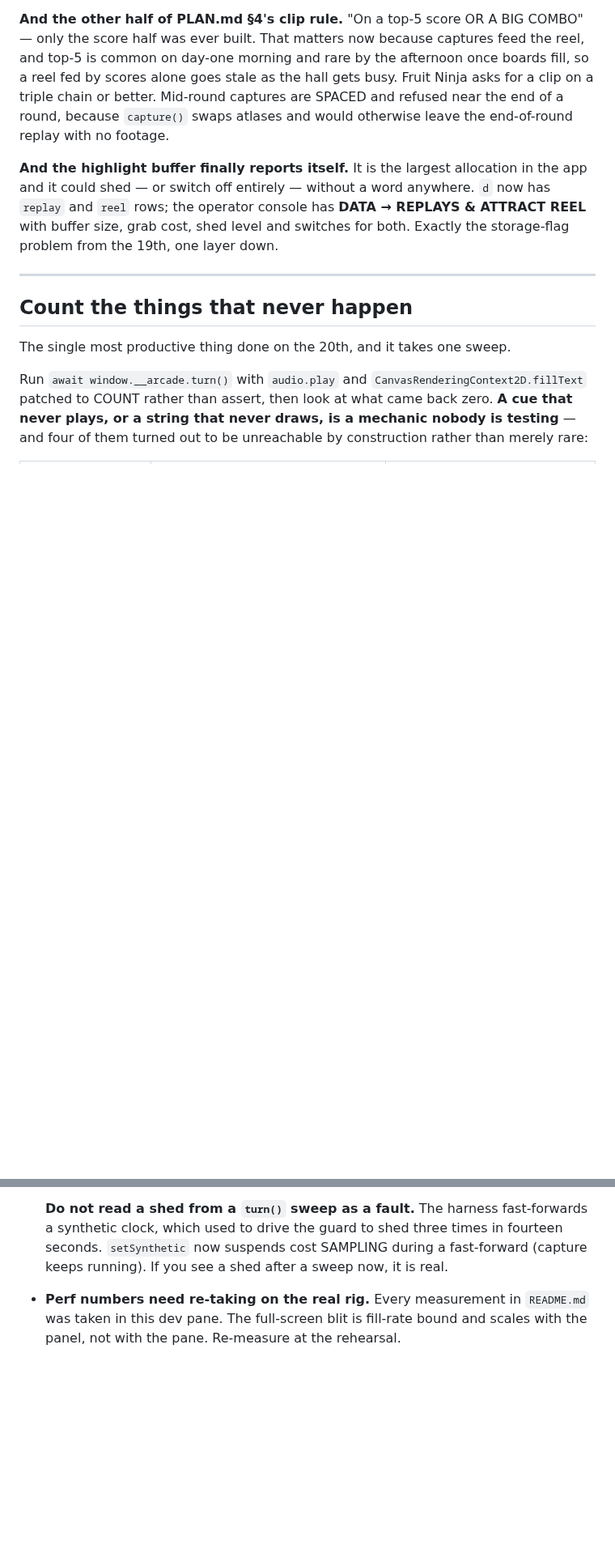
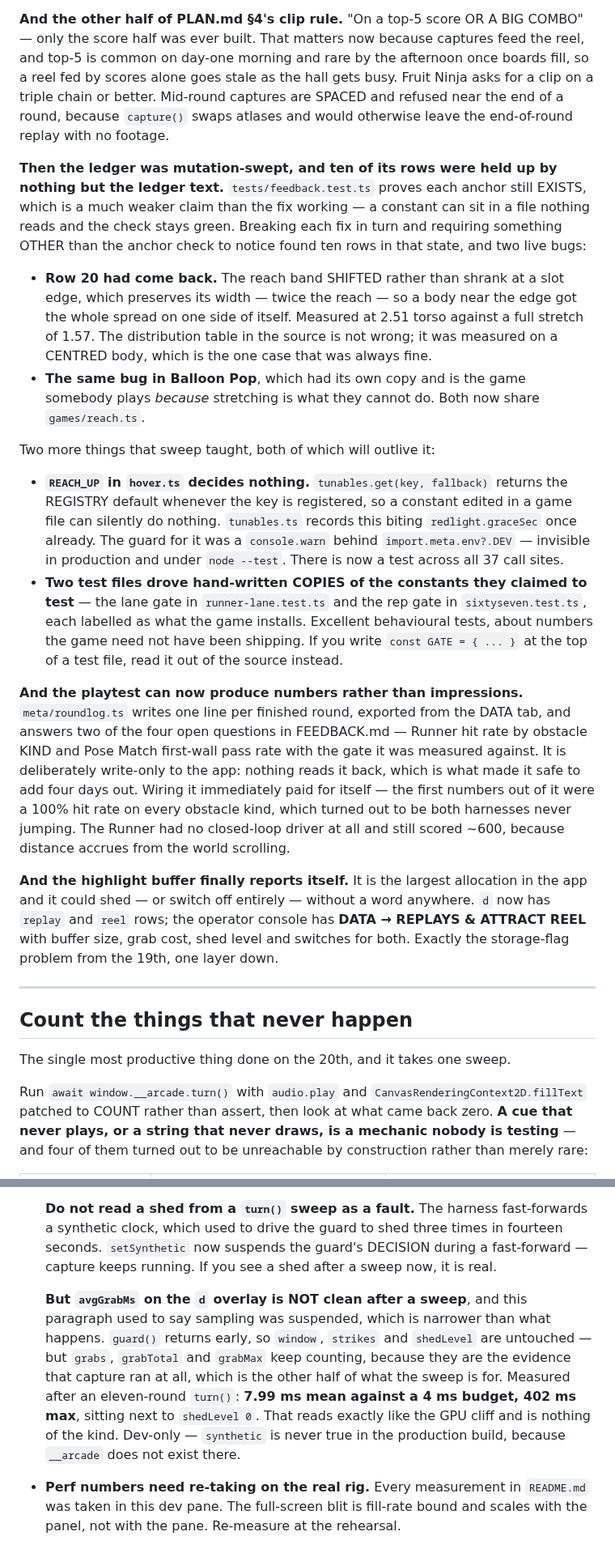
Before and after one commit to HyperionBurn/gdg-cv-arcade, a Markdown page: HANDOFF.md, 2 parts joined by grey strips. Shown at 81% size. GitHub-like rendering; blank space fills up the shorter version.

Commit message:
Handoff says what today actually found, and one line of it was stale
The State block still read 590 tests and 129 suites. It is 687 and 157, and it
now says the production claim was re-checked on the BUILT bundle rather than
the dev server, and points at `verify-guards.py --ledger` for the stronger
claim about tester feedback.

Corrected a paragraph I made wrong this morning. It said `setSynthetic`
suspends cost SAMPLING during a fast-forward. What suspends is the guard's
DECISION: `grabs`, `grabTotal` and `grabMax` keep counting, because they are
the evidence capture ran at all. So `avgGrabMs` on the `d` overlay is NOT clean
after a sweep — measured at 7.99 ms mean and 402 ms max next to shedLevel 0,
which reads exactly like the GPU cliff and is nothing of the kind.

Added the parts of today a future reader needs rather than a changelog: the ten
ledger rows held up by nothing but the ledger text, the reach band that had
come back for off-centre players in BOTH games, and the two lessons that will
outlive the sweep —

  - a constant in a game file decides nothing when its key is registered in
    tunables, and the guard for that was a dev-only console.warn
  - two test files drove hand-written copies of the constants they claimed to
    test, labelled as what the game installs

plus the round log, and the fact that wiring it immediately found both
harnesses never jumping in the Runner, which still scored ~600 because distance
accrues from the world scrolling.

```diff
--- a/HANDOFF.md
+++ b/HANDOFF.md
@@ -123,6 +129,48 @@ once boards fill, so a reel fed by scores alone goes stale as the hall gets
 busy. Fruit Ninja asks for a clip on a triple chain or better. Mid-round
 captures are SPACED and refused near the end of a round, because `capture()`
 swaps atlases and would otherwise leave the end-of-round replay with no footage.
+
+**Then the ledger was mutation-swept, and ten of its rows were held up by
+nothing but the ledger text.** `tests/feedback.test.ts` proves each anchor still
+EXISTS, which is a much weaker claim than the fix working — a constant can sit
+in a file nothing reads and the check stays green. Breaking each fix in turn and
+requiring something OTHER than the anchor check to notice found ten rows in that
+state, and two live bugs:
+
+- **Row 20 had come back.** The reach band SHIFTED rather than shrank at a slot
+  edge, which preserves its width — twice the reach — so a body near the edge
+  got the whole spread on one side of itself. Measured at 2.51 torso against a
+  full stretch of 1.57. The distribution table in the source is not wrong; it
+  was measured on a CENTRED body, which is the one case that was always fine.
+- **The same bug in Balloon Pop**, which had its own copy and is the game
+  somebody plays *because* stretching is what they cannot do. Both now share
+  `games/reach.ts`.
+
+Two more things that sweep taught, both of which will outlive it:
+
+- **`REACH_UP` in `hover.ts` decides nothing.** `tunables.get(key, fallback)`
+  returns the REGISTRY default whenever the key is registered, so a constant
+  edited in a game file can silently do nothing. `tunables.ts` records this
+  biting `redlight.graceSec` once already. The guard for it was a `console.warn`
+  behind `import.meta.env?.DEV` — invisible in production and under
+  `node --test`. There is now a test across all 37 call sites.
+- **Two test files drove hand-written COPIES of the constants they claimed to
+  test** — the lane gate in `runner-lane.test.ts` and the rep gate in
+  `sixtyseven.test.ts`, each labelled as what the game installs. Excellent
+  behavioural tests, about numbers the game need not have been shipping. If you
+  write `const GATE = { ... }` at the top of a test file, read it out of the
+  source instead.
+
+**And the playtest can now produce numbers rather than impressions.**
+`meta/roundlog.ts` writes one line per finished round, exported from the DATA
+tab, and answers two of the four open questions in FEEDBACK.md — Runner hit rate
+by obstacle KIND and Pose Match first-wall pass rate with the gate it was
+measured against. It is deliberately write-only to the app: nothing reads it
+back, which is what made it safe to add four days out. Wiring it immediately
+paid for itself — the first numbers out of it were a 100% hit rate on every
+obstacle kind, which turned out to be both harnesses never jumping. The Runner
+had no closed-loop driver at all and still scored ~600, because distance accrues
+from the world scrolling.
 
 **And the highlight buffer finally reports itself.** It is the largest
 allocation in the app and it could shed — or switch off entirely — without a
@@ -347,9 +395,20 @@ here so you can overrule it properly.
 
   **Do not read a shed from a `turn()` sweep as a fault.** The harness
   fast-forwards a synthetic clock, which used to drive the guard to shed three
-  times in fourteen seconds. `setSynthetic` now suspends cost SAMPLING during a
-  fast-forward (capture keeps running). If you see a shed after a sweep now, it
-  is real.
+  times in fourteen seconds. `setSynthetic` now suspends the guard's DECISION
+  during a fast-forward — capture keeps running. If you see a shed after a
+  sweep now, it is real.
+
+  **But `avgGrabMs` on the `d` overlay is NOT clean after a sweep**, and this
+  paragraph used to say sampling was suspended, which is narrower than what
+  happens. `guard()` returns early, so `window`, `strikes` and `shedLevel` are
+  untouched — but `grabs`, `grabTotal` and `grabMax` keep counting, because
+  they are the evidence that capture ran at all, which is the other half of
+  what the sweep is for. Measured after an eleven-round `turn()`: **7.99 ms
+  mean against a 4 ms budget, 402 ms max**, sitting next to `shedLevel 0`. That
+  reads exactly like the GPU cliff and is nothing of the kind. Dev-only —
+  `synthetic` is never true in the production build, because `__arcade` does
+  not exist there.
 - **Perf numbers need re-taking on the real rig.** Every measurement in
   `README.md` was taken in this dev pane. The full-screen blit is fill-rate
   bound and scales with the panel, not with the pane. Re-measure at the
```
Also changed, not shown: other parts of HANDOFF.md (+9 -3 lines).
